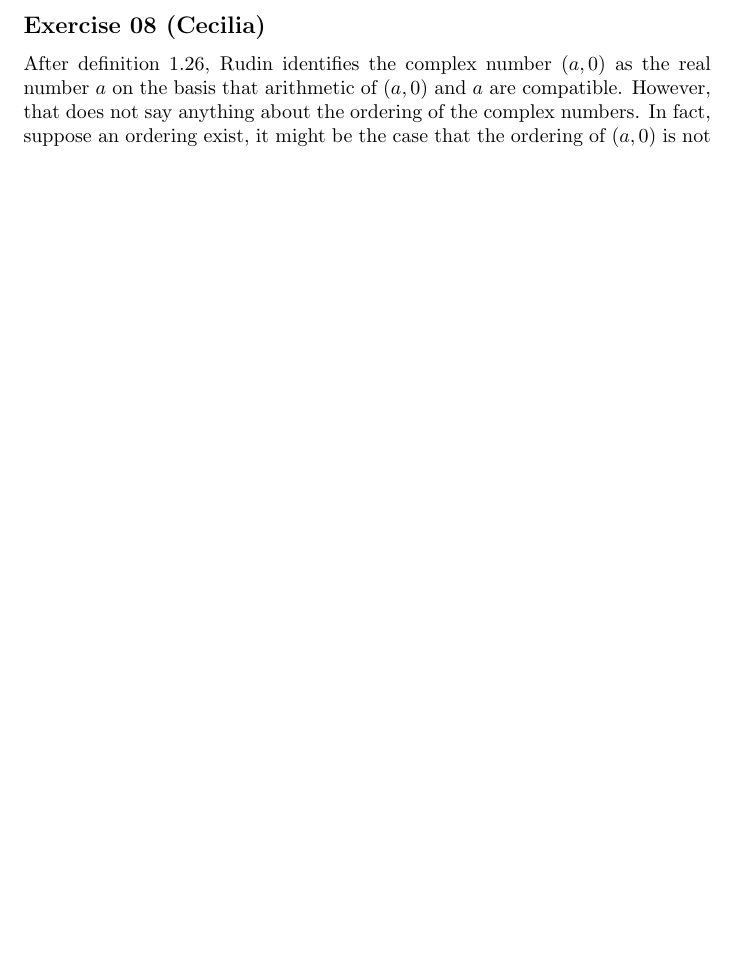
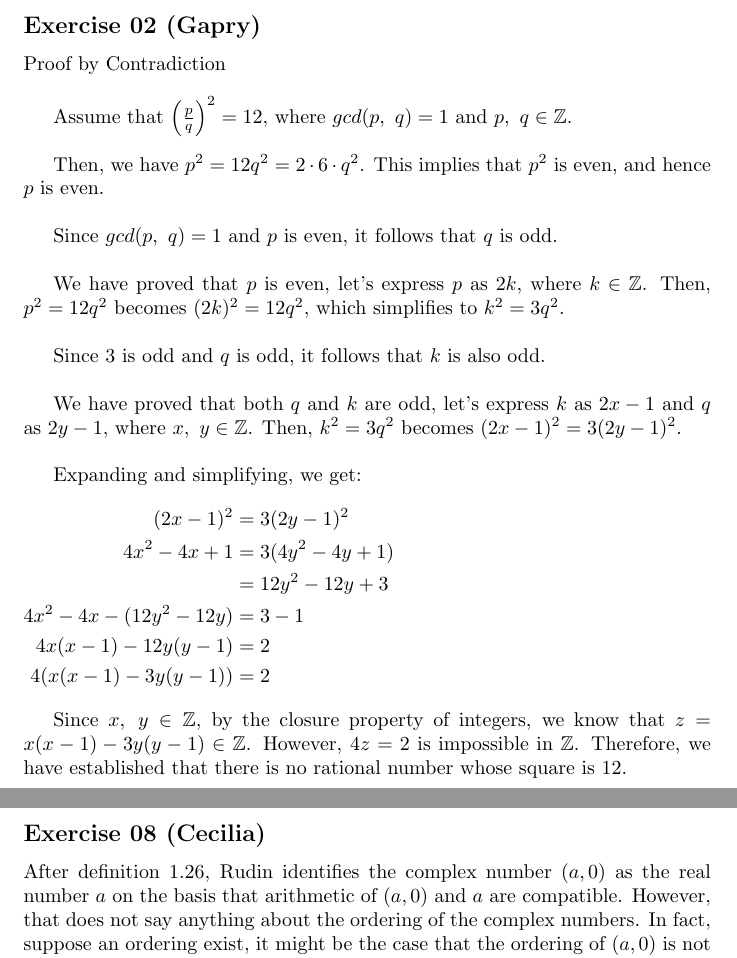
Before and after one commit to ceciliachan1979/math, a LaTeX document (Books/BabyRudin/BabyRudin.tex, which reads Books/BabyRudin/Chapter01/ex02.gapry.tex): part of page 2 of 3 before the commit and two parts of pages 2 and 3 of 4 after it, the two joined at a grey line, cut so that both start at the same text, the shorter picture padded with empty space. Compiled offline with pdfLaTeX.

Commit message:
BabyRudin: Solution: Ex02 in Ch01

```diff
--- a/Books/BabyRudin/BabyRudin.tex
+++ b/Books/BabyRudin/BabyRudin.tex
@@ -1,6 +1,7 @@
 \documentclass{article}
 
 \usepackage{amsmath}
+\usepackage{amssymb}
 \usepackage{amsfonts}
 \usepackage{pgffor}   % sudo apt install texlive-latex-extra
 \usepackage{hyperref}
--- /dev/null
+++ b/Books/BabyRudin/Chapter01/ex02.gapry.tex
@@ -0,0 +1,29 @@
+\subsection*{Exercise 02 (Gapry)}
+
+Proof by Contradiction \\
+
+Assume that $\left(\frac{p}{q}\right)^2 = 12$, where $gcd(p,\ q) = 1$ and $p,\ q \in \mathbb{Z}$.\\
+
+Then, we have $p^2 = 12q^2 = 2 \cdot 6 \cdot q^2$. This implies that $p^2$ is even, and hence $p$ is even. \\
+
+Since $gcd(p,\ q) = 1$ and $p$ is even, it follows that $q$ is odd. \\
+
+We have proved that $p$ is even, let's express $p$ as $2k$, where $k \in \mathbb{Z}$. Then, $p^2 = 12q^2$ becomes $(2k)^2 = 12q^2$, which simplifies to $k^2 = 3q^2$. \\
+
+Since $3$ is odd and $q$ is odd, it follows that $k$ is also odd. \\
+
+We have proved that both $q$ and $k$ are odd, let's express $k$ as $2x - 1$ and $q$ as $2y - 1$, where $x,\ y \in \mathbb{Z}$. Then, $k^2 = 3q^2$ becomes $(2x - 1)^2 = 3(2y - 1)^2$. \\
+
+Expanding and simplifying, we get:
+\begin{flalign*}
+               (2x - 1)^2 &= 3(2y - 1)^2      &\\
+            4x^2 - 4x + 1 &= 3(4y^2 - 4y + 1) &\\
+                          &= 12y^2 - 12y + 3  &\\
+4x^2 - 4x - (12y^2 - 12y) &= 3 - 1            &\\
+   4x(x - 1) - 12y(y - 1) &= 2                &\\
+  4(x(x - 1) - 3y(y - 1)) &= 2                &
+\end{flalign*}
+
+Since $x,\ y \in \mathbb{Z}$, by the closure property of integers, we know that $z = x(x - 1) - 3y(y - 1) \in \mathbb{Z}$. However, $4z = 2$ is impossible in $\mathbb{Z}$. Therefore, we have established that there is no rational number whose square is $12$.
+
+\pagebreak
```
Also changed, not shown: Books/BabyRudin/Chapter01/ex01.gapry.tex (+2 -0 lines).
